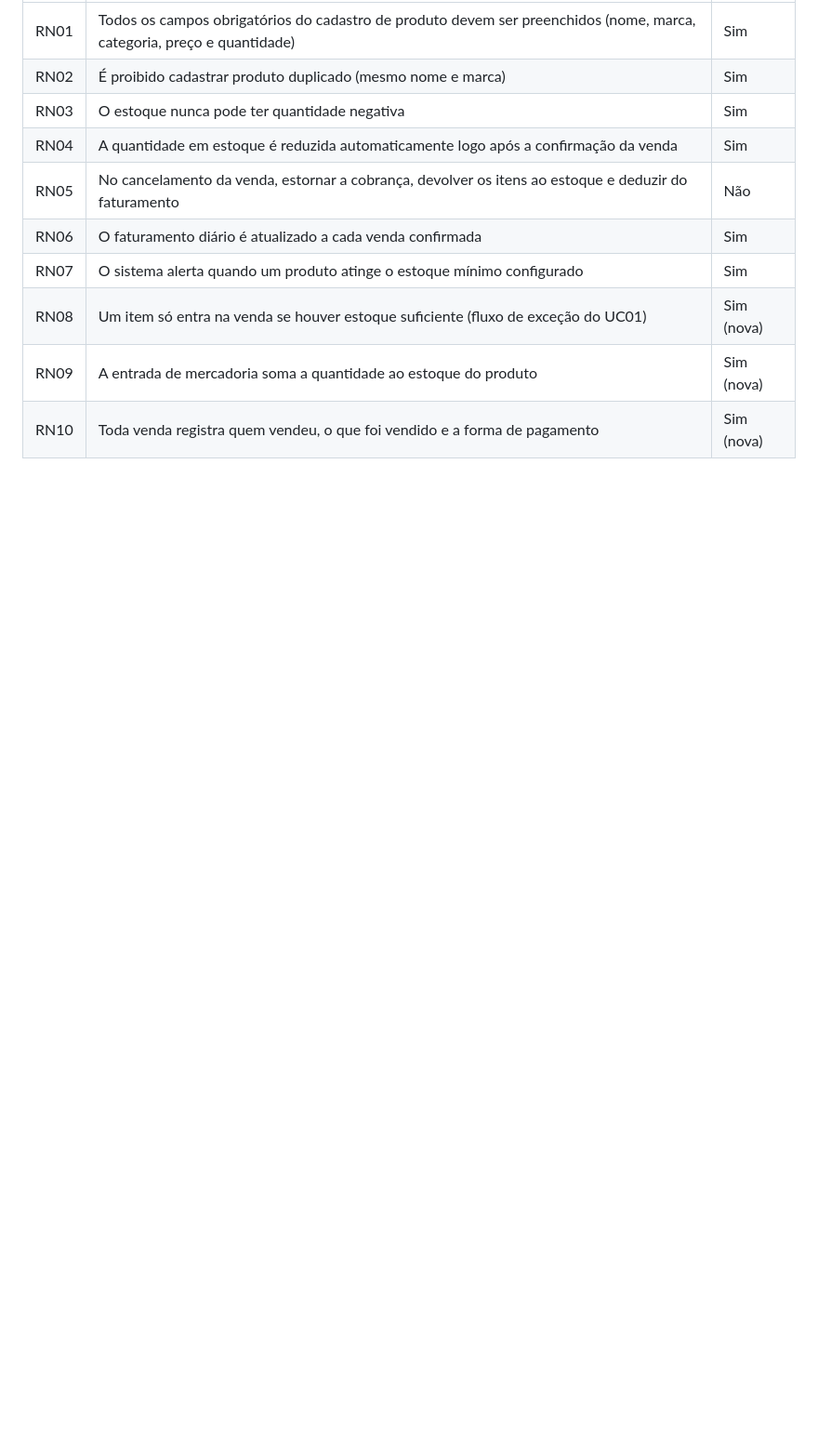
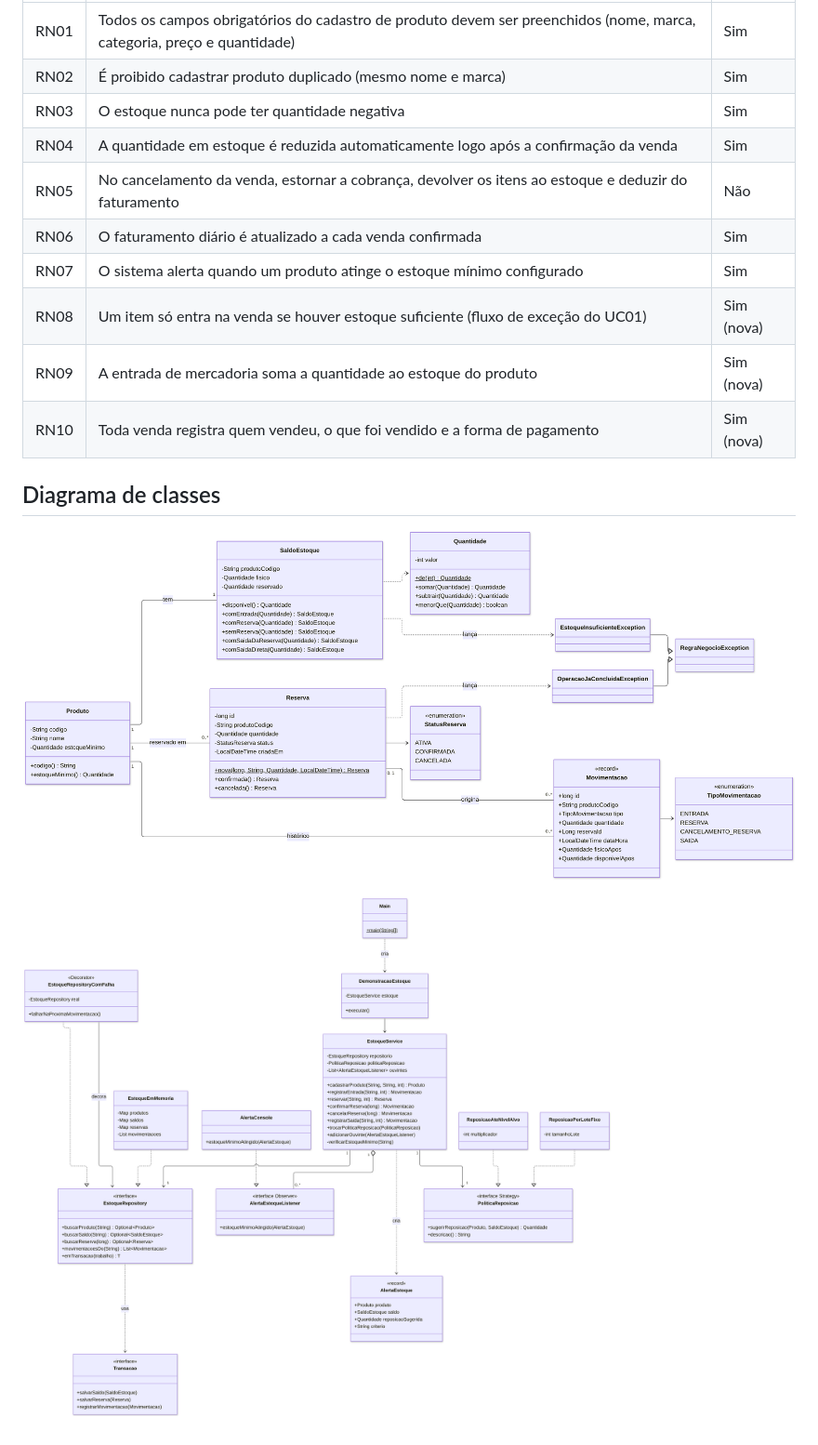
Before and after one commit to jpablopng/aps-gerenciamento-estoque, a Markdown page: aps-gerenciamento-estoque/README.md, the part around the change. Shown at 93% size. GitHub-like rendering; pictures changed too: aps-gerenciamento-estoque/docs/uml/diagrama-camadas.png (added), aps-gerenciamento-estoque/docs/uml/diagrama-dominio.png (added); blank space fills up the shorter version.

Commit message:
Inclui imagens do diagrama de classes no README

```diff
--- a/aps-gerenciamento-estoque/README.md
+++ b/aps-gerenciamento-estoque/README.md
@@ -70,3 +70,9 @@ O alerta de estoque mínimo (US07) acontece dentro do UC01, quando a baixa deixa
 | RN08 | Um item só entra na venda se houver estoque suficiente (fluxo de exceção do UC01) | Sim (nova) |
 | RN09 | A entrada de mercadoria soma a quantidade ao estoque do produto | Sim (nova) |
 | RN10 | Toda venda registra quem vendeu, o que foi vendido e a forma de pagamento | Sim (nova) |
+
+## Diagrama de classes
+
+![Diagrama de classes: domínio](docs/uml/diagrama-dominio.png)
+
+![Diagrama de classes: serviço, repositório e padrões](docs/uml/diagrama-camadas.png)
```
